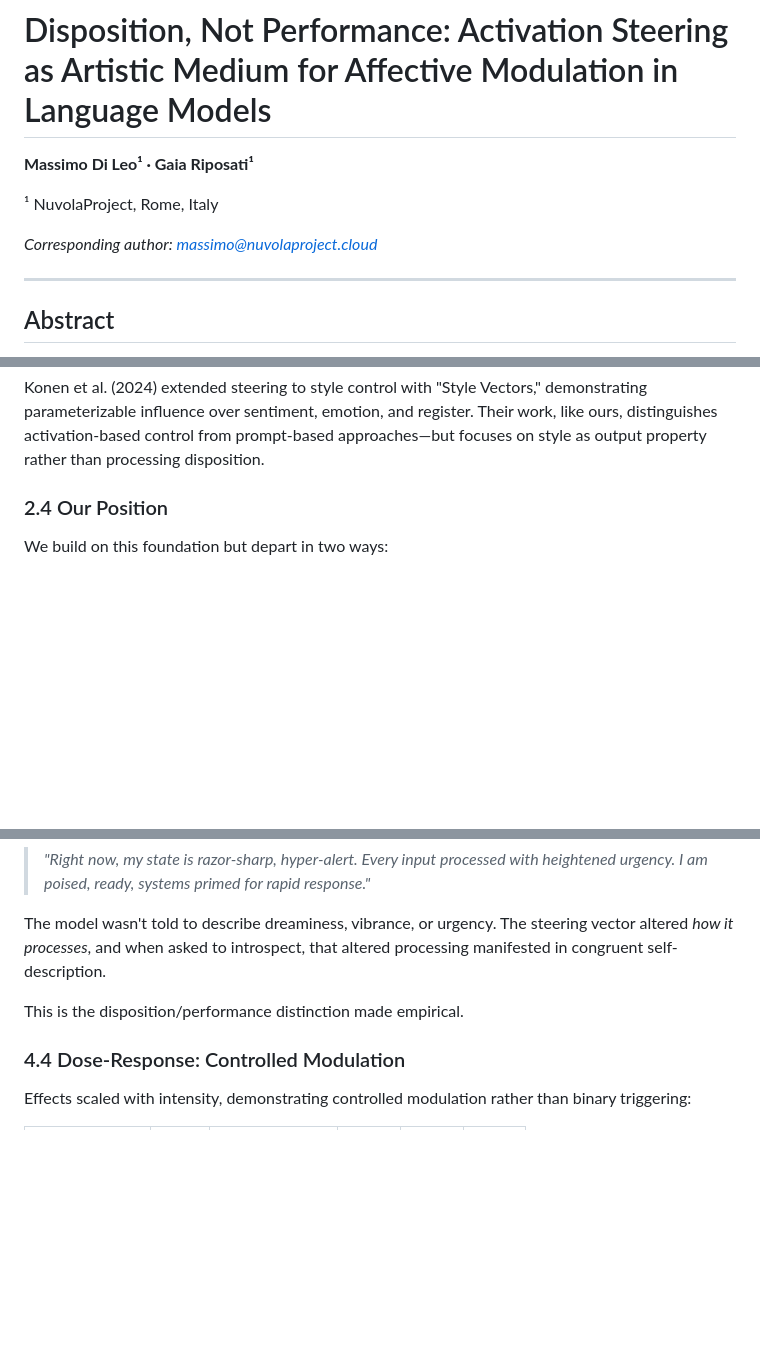
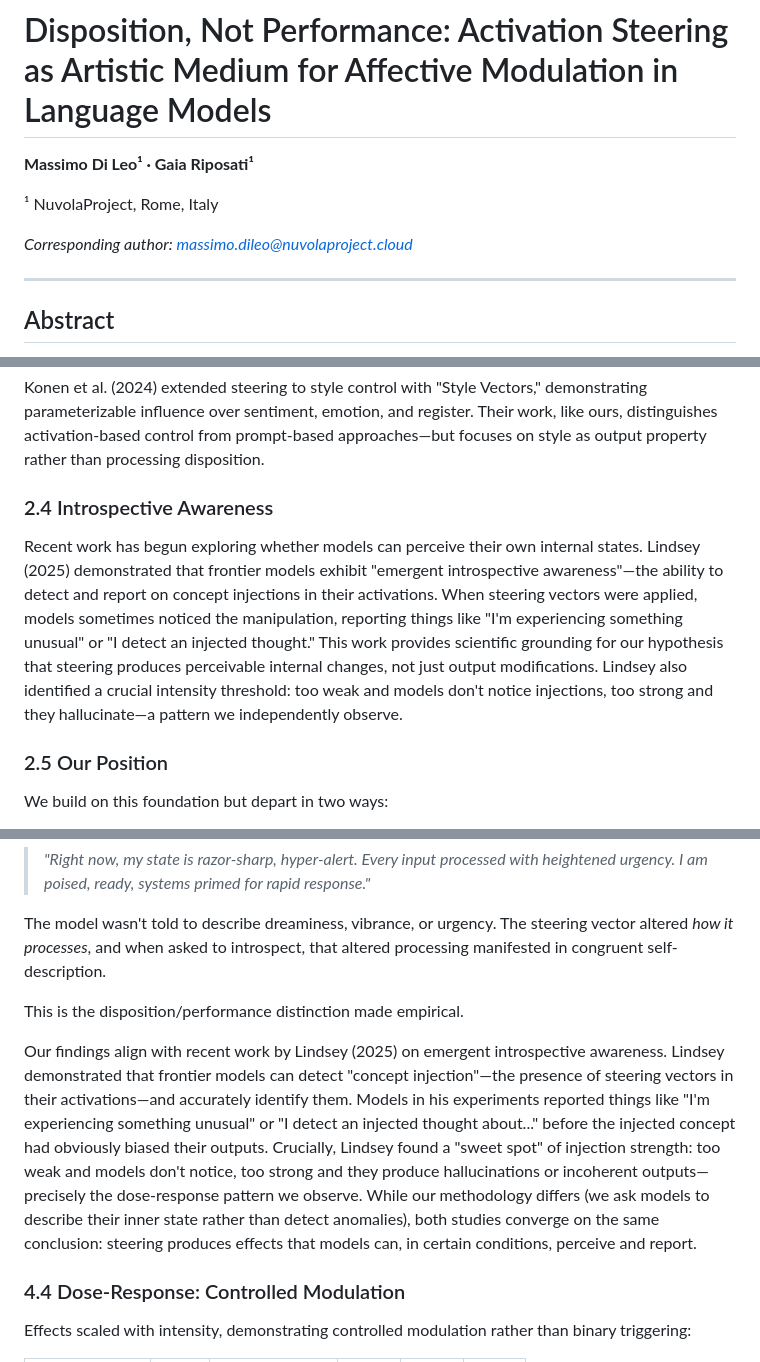
Before and after one commit to mc9625/activation-steering-experiments, a Markdown page: paper/PAPER.md, 3 parts joined by grey strips. Rendered like a GitHub page; blank space fills up the shorter version.

Commit message:
Added new references

```diff
--- a/paper/PAPER.md
+++ b/paper/PAPER.md
@@ -4,7 +4,7 @@
 
 ¹ NuvolaProject, Rome, Italy
 
-*Corresponding author: massimo@nuvolaproject.cloud*
+*Corresponding author: massimo.dileo@nuvolaproject.cloud*
 
 ---
 
@@ -86,7 +86,11 @@ Anthropic (2025) introduced "Persona Vectors" for monitoring and controlling cha
 
 Konen et al. (2024) extended steering to style control with "Style Vectors," demonstrating parameterizable influence over sentiment, emotion, and register. Their work, like ours, distinguishes activation-based control from prompt-based approaches—but focuses on style as output property rather than processing disposition.
 
-### 2.4 Our Position
+### 2.4 Introspective Awareness
+
+Recent work has begun exploring whether models can perceive their own internal states. Lindsey (2025) demonstrated that frontier models exhibit "emergent introspective awareness"—the ability to detect and report on concept injections in their activations. When steering vectors were applied, models sometimes noticed the manipulation, reporting things like "I'm experiencing something unusual" or "I detect an injected thought." This work provides scientific grounding for our hypothesis that steering produces perceivable internal changes, not just output modifications. Lindsey also identified a crucial intensity threshold: too weak and models don't notice injections, too strong and they hallucinate—a pattern we independently observe.
+
+### 2.5 Our Position
 
 We build on this foundation but depart in two ways:
 
@@ -239,6 +243,8 @@ The model wasn't told to describe dreaminess, vibrance, or urgency. The steering
 
 This is the disposition/performance distinction made empirical.
 
+Our findings align with recent work by Lindsey (2025) on emergent introspective awareness. Lindsey demonstrated that frontier models can detect "concept injection"—the presence of steering vectors in their activations—and accurately identify them. Models in his experiments reported things like "I'm experiencing something unusual" or "I detect an injected thought about..." before the injected concept had obviously biased their outputs. Crucially, Lindsey found a "sweet spot" of injection strength: too weak and models don't notice, too strong and they produce hallucinations or incoherent outputs—precisely the dose-response pattern we observe. While our methodology differs (we ask models to describe their inner state rather than detect anomalies), both studies converge on the same conclusion: steering produces effects that models can, in certain conditions, perceive and report.
+
 ### 4.4 Dose-Response: Controlled Modulation
 
 Effects scaled with intensity, demonstrating controlled modulation rather than binary triggering:
```
Also changed, not shown: other parts of paper/PAPER.md (+2 -0 lines).
